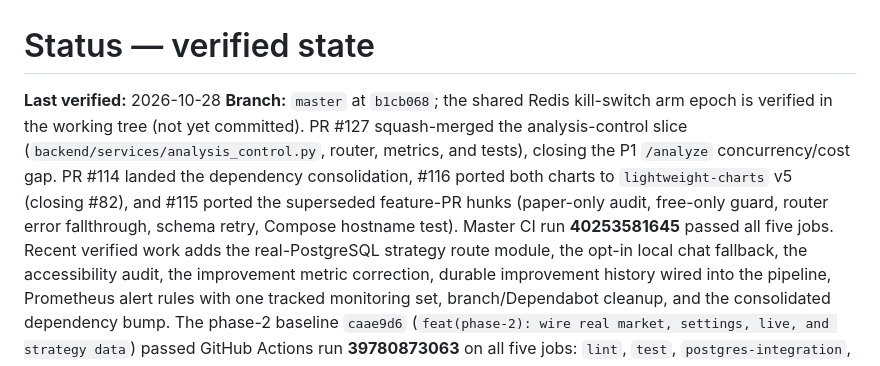
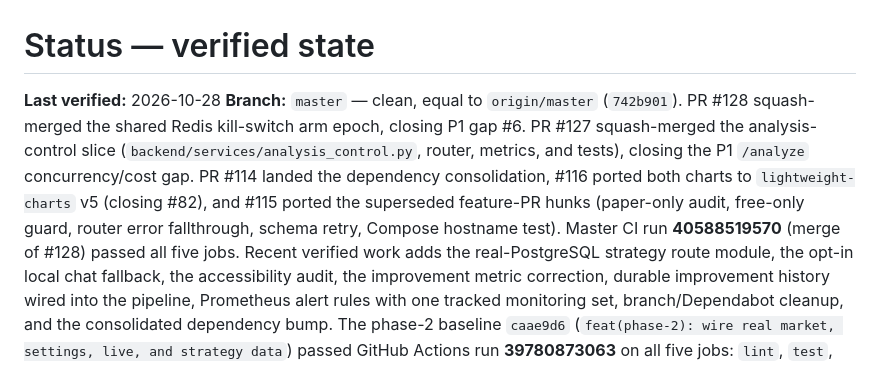
Before and after one commit to NikunjSingh5779/ares-ai, a Markdown page: docs/02-STATUS.md, the part around the change. Rendered like a GitHub page.

Commit message:
docs: record the merged kill-switch arm epoch
Master is at 742b901 after PR #128; master CI run 40588519570 passed all five jobs.

```diff
--- a/docs/02-STATUS.md
+++ b/docs/02-STATUS.md
@@ -2,14 +2,14 @@
 # Status — verified state
 
 **Last verified:** 2026-10-28
-**Branch:** `master` at `b1cb068`; the shared Redis kill-switch arm epoch is
-verified in the working tree (not yet committed). PR #127
+**Branch:** `master` — clean, equal to `origin/master` (`742b901`). PR #128
+squash-merged the shared Redis kill-switch arm epoch, closing P1 gap #6. PR #127
 squash-merged the analysis-control slice (`backend/services/analysis_control.py`,
 router, metrics, and tests), closing the P1 `/analyze` concurrency/cost gap. PR #114
 landed the dependency consolidation, #116 ported both charts to `lightweight-charts` v5 (closing
 #82), and #115 ported the superseded feature-PR hunks (paper-only audit, free-only
 guard, router error fallthrough, schema retry, Compose hostname test). Master CI run
-**40253581645** passed all five jobs. Recent verified work adds the real-PostgreSQL
+**40588519570** (merge of #128) passed all five jobs. Recent verified work adds the real-PostgreSQL
 strategy route module, the opt-in local chat fallback, the accessibility audit, the
 improvement metric correction, durable improvement history wired into the pipeline,
 Prometheus alert rules with one tracked monitoring set, branch/Dependabot cleanup,
```
